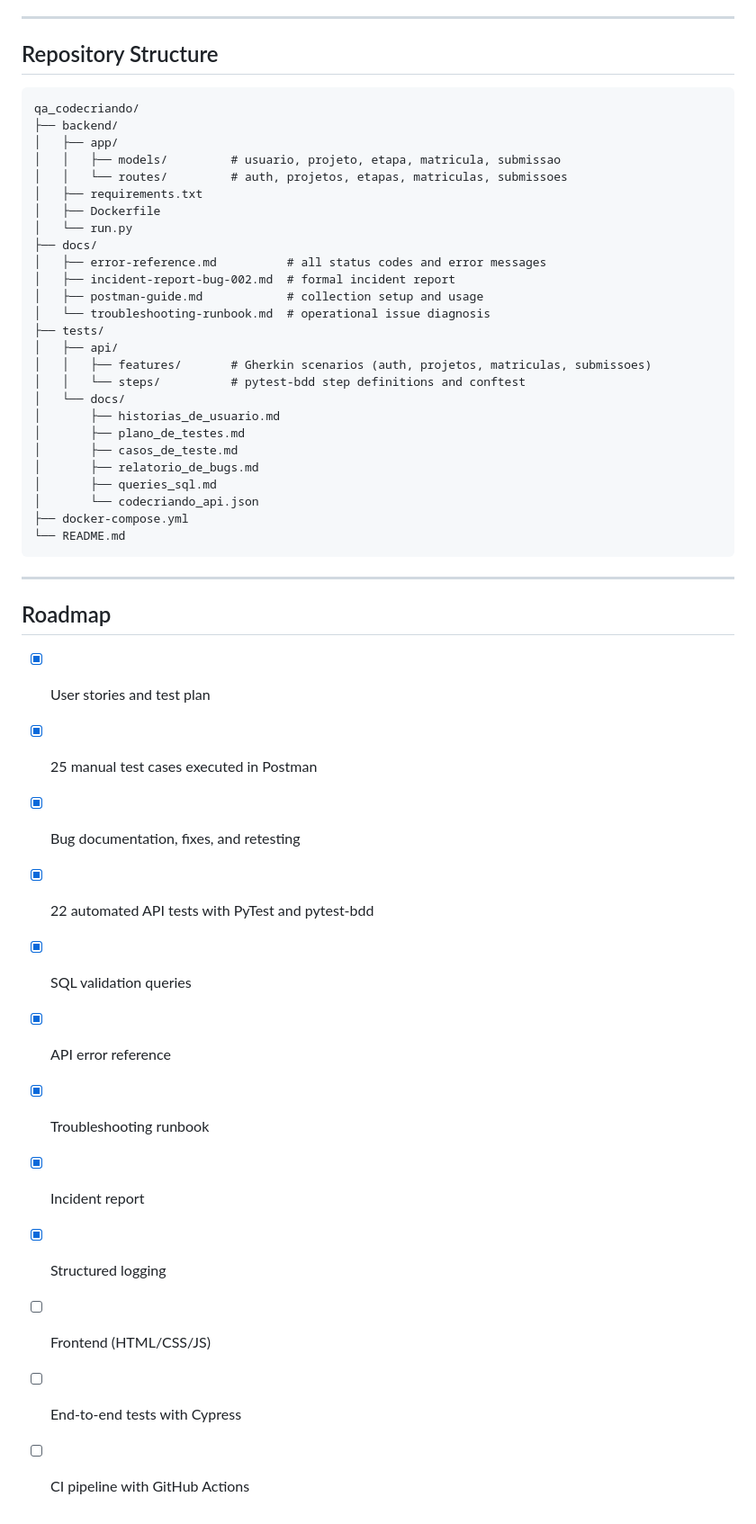
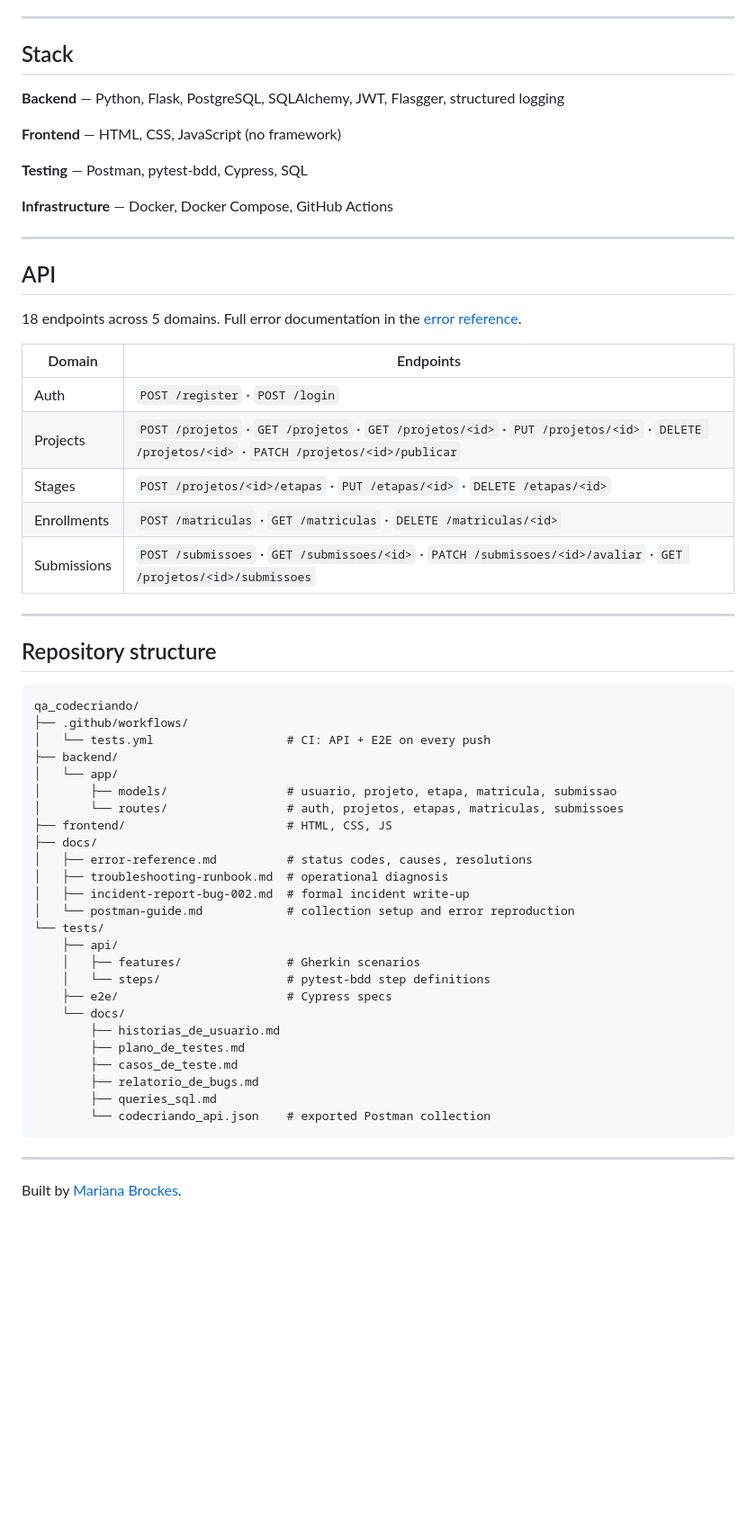
Before and after one commit to marianabrockes/qa_codecriando, a Markdown page: README.md, the part around one of its changes. Shown at 90% size. Rendered like a GitHub page; blank space fills up the shorter version.

Commit message:
docs: reescreve README destacando ciclo de QA e documentação de suporte

````diff
--- a/README.md
+++ b/README.md
@@ -125,50 +116,62 @@ For troubleshooting the local environment, see `docs/troubleshooting-runbook.md`
 
 ---
 
-## Repository Structure
+## Stack
+
+**Backend** — Python, Flask, PostgreSQL, SQLAlchemy, JWT, Flasgger, structured logging
+
+**Frontend** — HTML, CSS, JavaScript (no framework)
+
+**Testing** — Postman, pytest-bdd, Cypress, SQL
+
+**Infrastructure** — Docker, Docker Compose, GitHub Actions
+
+---
+
+## API
+
+18 endpoints across 5 domains. Full error documentation in the [error reference](docs/error-reference.md).
+
+| Domain      | Endpoints                                                                                                                                    |
+| ----------- | -------------------------------------------------------------------------------------------------------------------------------------------- |
+| Auth        | `POST /register` · `POST /login`                                                                                                             |
+| Projects    | `POST /projetos` · `GET /projetos` · `GET /projetos/<id>` · `PUT /projetos/<id>` · `DELETE /projetos/<id>` · `PATCH /projetos/<id>/publicar` |
+| Stages      | `POST /projetos/<id>/etapas` · `PUT /etapas/<id>` · `DELETE /etapas/<id>`                                                                    |
+| Enrollments | `POST /matriculas` · `GET /matriculas` · `DELETE /matriculas/<id>`                                                                           |
+| Submissions | `POST /submissoes` · `GET /submissoes/<id>` · `PATCH /submissoes/<id>/avaliar` · `GET /projetos/<id>/submissoes`                             |
+
+---
+
+## Repository structure
 
 ```
 qa_codecriando/
+├── .github/workflows/
+│   └── tests.yml                   # CI: API + E2E on every push
 ├── backend/
-│   ├── app/
-│   │   ├── models/         # usuario, projeto, etapa, matricula, submissao
-│   │   └── routes/         # auth, projetos, etapas, matriculas, submissoes
-│   ├── requirements.txt
-│   ├── Dockerfile
-│   └── run.py
+│   └── app/
+│       ├── models/                 # usuario, projeto, etapa, matricula, submissao
+│       └── routes/                 # auth, projetos, etapas, matriculas, submissoes
+├── frontend/                       # HTML, CSS, JS
 ├── docs/
-│   ├── error-reference.md          # all status codes and error messages
-│   ├── incident-report-bug-002.md  # formal incident report
-│   ├── postman-guide.md            # collection setup and usage
-│   └── troubleshooting-runbook.md  # operational issue diagnosis
-├── tests/
-│   ├── api/
-│   │   ├── features/       # Gherkin scenarios (auth, projetos, matriculas, submissoes)
-│   │   └── steps/          # pytest-bdd step definitions and conftest
-│   └── docs/
-│       ├── historias_de_usuario.md
-│       ├── plano_de_testes.md
-│       ├── casos_de_teste.md
-│       ├── relatorio_de_bugs.md
-│       ├── queries_sql.md
-│       └── codecriando_api.json
-├── docker-compose.yml
-└── README.md
+│   ├── error-reference.md          # status codes, causes, resolutions
+│   ├── troubleshooting-runbook.md  # operational diagnosis
+│   ├── incident-report-bug-002.md  # formal incident write-up
+│   └── postman-guide.md            # collection setup and error reproduction
+└── tests/
+    ├── api/
+    │   ├── features/               # Gherkin scenarios
+    │   └── steps/                  # pytest-bdd step definitions
+    ├── e2e/                        # Cypress specs
+    └── docs/
+        ├── historias_de_usuario.md
+        ├── plano_de_testes.md
+        ├── casos_de_teste.md
+        ├── relatorio_de_bugs.md
+        ├── queries_sql.md
+        └── codecriando_api.json    # exported Postman collection
 ```
 
 ---
 
-## Roadmap
-
-- [x] User stories and test plan
-- [x] 25 manual test cases executed in Postman
-- [x] Bug documentation, fixes, and retesting
-- [x] 22 automated API tests with PyTest and pytest-bdd
-- [x] SQL validation queries
-- [x] API error reference
-- [x] Troubleshooting runbook
-- [x] Incident report
-- [x] Structured logging
-- [ ] Frontend (HTML/CSS/JS)
-- [ ] End-to-end tests with Cypress
-- [ ] CI pipeline with GitHub Actions
+Built by [Mariana Brockes](https://linkedin.com/in/marianabrockes).
````
Also changed, not shown: other parts of README.md (+68 -77 lines).
